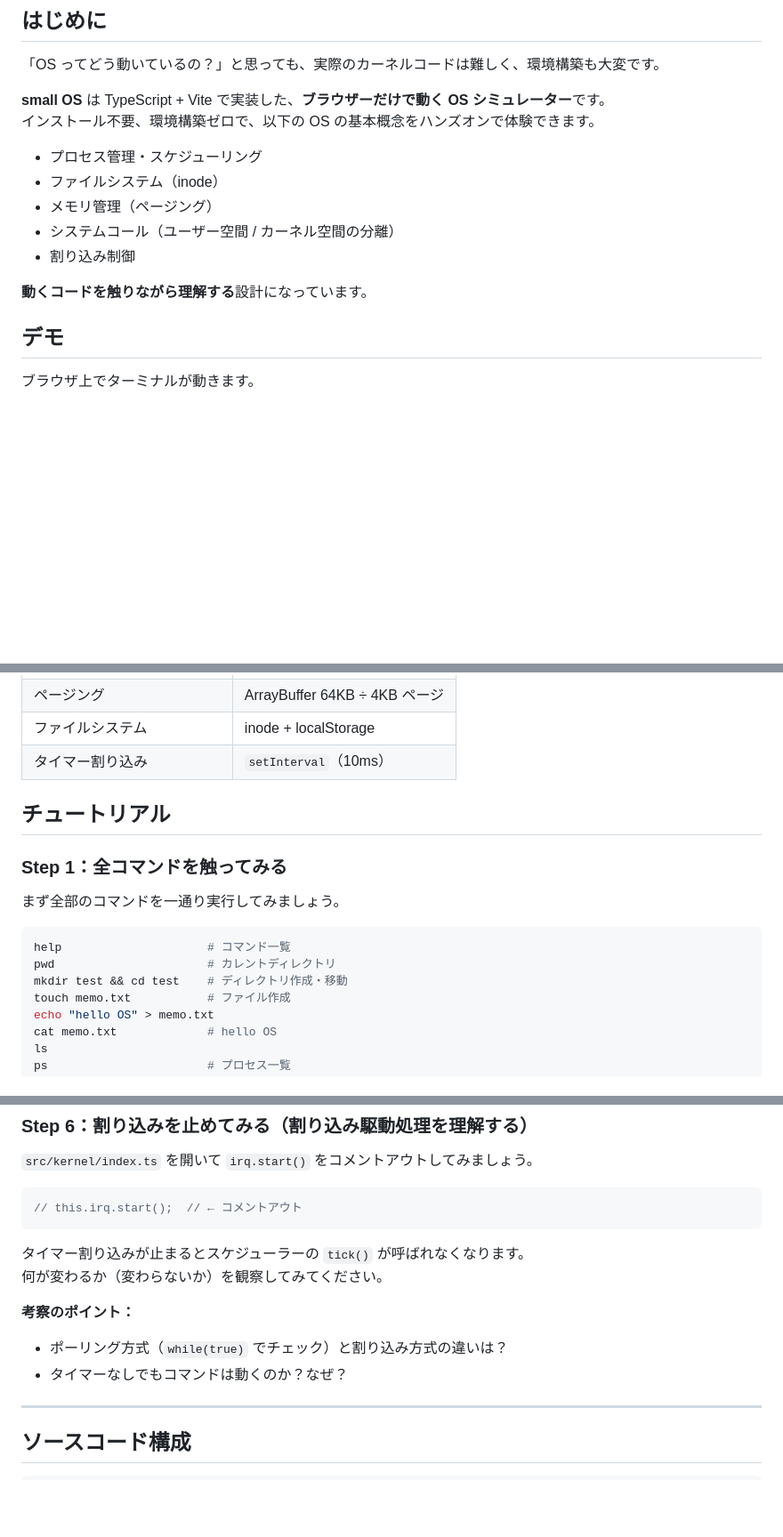
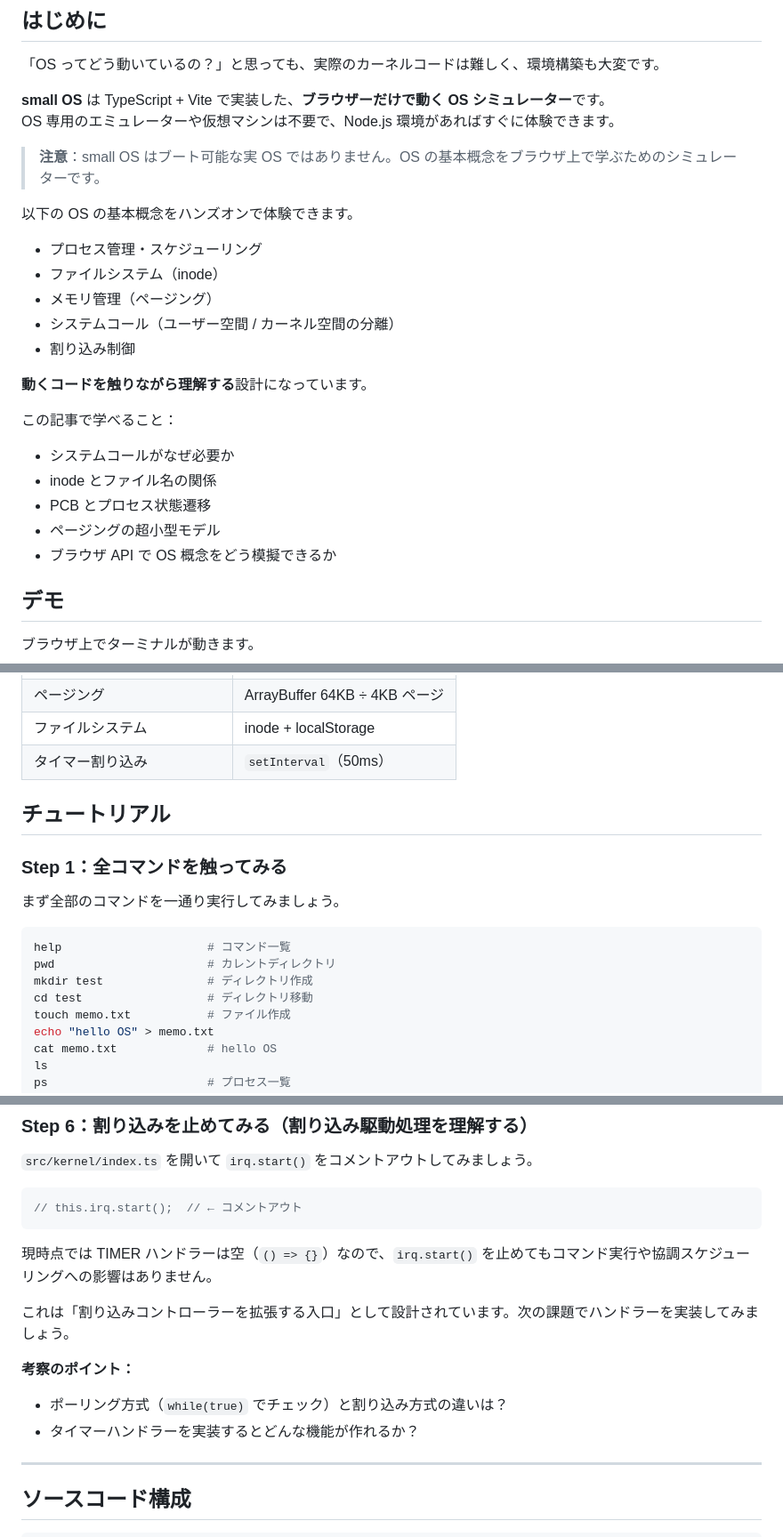
Before and after one commit to rex0220/small-os, a Markdown page: docs/qiita-tutorial.md, 3 parts joined by grey strips. Shown at 89% size. Rendered like a GitHub page; blank space fills up the shorter version.

Commit message:
tutorial

````diff
--- a/docs/qiita-tutorial.md
+++ b/docs/qiita-tutorial.md
@@ -5,7 +5,11 @@
 「OS ってどう動いているの？」と思っても、実際のカーネルコードは難しく、環境構築も大変です。
 
 **small OS** は TypeScript + Vite で実装した、**ブラウザーだけで動く OS シミュレーター**です。
-インストール不要、環境構築ゼロで、以下の OS の基本概念をハンズオンで体験できます。
+OS 専用のエミュレーターや仮想マシンは不要で、Node.js 環境があればすぐに体験できます。
+
+> **注意**：small OS はブート可能な実 OS ではありません。OS の基本概念をブラウザ上で学ぶためのシミュレーターです。
+
+以下の OS の基本概念をハンズオンで体験できます。
 
 - プロセス管理・スケジューリング
 - ファイルシステム（inode）
@@ -14,6 +18,14 @@
 - 割り込み制御
 
 **動くコードを触りながら理解する**設計になっています。
+
+この記事で学べること：
+
+- システムコールがなぜ必要か
+- inode とファイル名の関係
+- PCB とプロセス状態遷移
+- ページングの超小型モデル
+- ブラウザ API で OS 概念をどう模擬できるか
 
 ## デモ
 
@@ -75,7 +89,7 @@ npm run dev
 | コンテキストスイッチ | `yield` / `resume` メッセージ |
 | ページング | ArrayBuffer 64KB ÷ 4KB ページ |
 | ファイルシステム | inode + localStorage |
-| タイマー割り込み | `setInterval`（10ms） |
+| タイマー割り込み | `setInterval`（50ms） |
 
 ## チュートリアル
 
@@ -86,7 +100,8 @@ npm run dev
 ```bash
 help                     # コマンド一覧
 pwd                      # カレントディレクトリ
-mkdir test && cd test    # ディレクトリ作成・移動
+mkdir test               # ディレクトリ作成
+cd test                  # ディレクトリ移動
 touch memo.txt           # ファイル作成
 echo "hello OS" > memo.txt
 cat memo.txt             # hello OS
@@ -314,12 +331,13 @@ Page map (16 pages, 4KB each):
 // this.irq.start();  // ← コメントアウト
 ```
 
-タイマー割り込みが止まるとスケジューラーの `tick()` が呼ばれなくなります。
-何が変わるか（変わらないか）を観察してみてください。
+現時点では TIMER ハンドラーは空（`() => {}`）なので、`irq.start()` を止めてもコマンド実行や協調スケジューリングへの影響はありません。
+
+これは「割り込みコントローラーを拡張する入口」として設計されています。次の課題でハンドラーを実装してみましょう。
 
 **考察のポイント：**
 - ポーリング方式（`while(true)` でチェック）と割り込み方式の違いは？
-- タイマーなしでもコマンドは動くのか？なぜ？
+- タイマーハンドラーを実装するとどんな機能が作れるか？
 
 ---
 
````
Also changed, not shown: other parts of docs/qiita-tutorial.md (+7 -3 lines).
